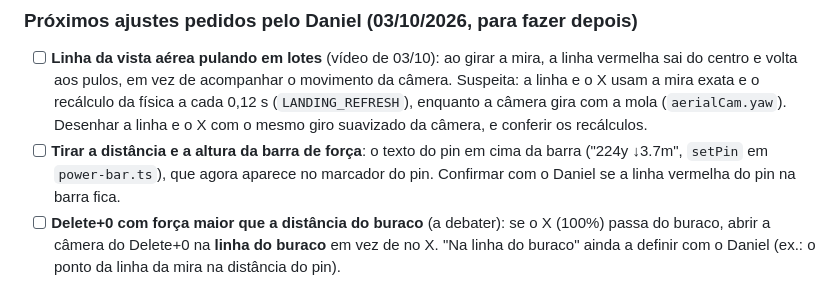
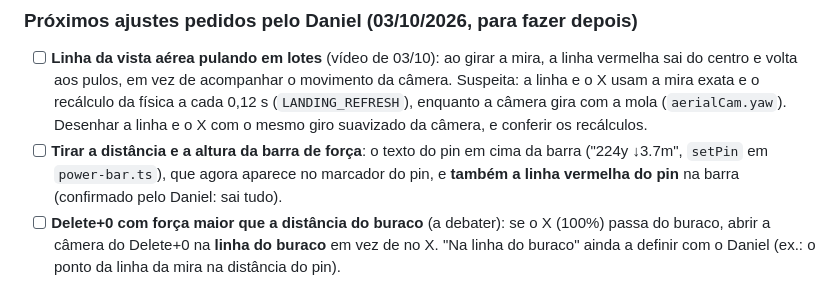
Before and after one commit to danielagff/PangyaWeb, a Markdown page: docs/ESTADO.md, the part around the change. Drawn GitHub-style.

Commit message:
Docs: na barra de força sai também a linha vermelha do pin (confirmado pelo Daniel)
Co-Authored-By: Claude Opus 5.5 <noreply@anthropic.com>
Claude-Session: https://claude.ai/code/session_01V45hGUAEdEVDpDJrAyomT3

```diff
--- a/docs/ESTADO.md
+++ b/docs/ESTADO.md
@@ -120,8 +120,8 @@ Regras de nomes de peças já confirmadas pelo Daniel (implementadas em
       (`LANDING_REFRESH`), enquanto a câmera gira com a mola (`aerialCam.yaw`). Desenhar a
       linha e o X com o mesmo giro suavizado da câmera, e conferir os recálculos.
 - [ ] **Tirar a distância e a altura da barra de força**: o texto do pin em cima da barra
-      ("224y ↓3.7m", `setPin` em `power-bar.ts`), que agora aparece no marcador do pin.
-      Confirmar com o Daniel se a linha vermelha do pin na barra fica.
+      ("224y ↓3.7m", `setPin` em `power-bar.ts`), que agora aparece no marcador do pin, e
+      **também a linha vermelha do pin** na barra (confirmado pelo Daniel: sai tudo).
 - [ ] **Delete+0 com força maior que a distância do buraco** (a debater): se o X (100%)
       passa do buraco, abrir a câmera do Delete+0 na **linha do buraco** em vez de no X.
       "Na linha do buraco" ainda a definir com o Daniel (ex.: o ponto da linha da mira na
```
